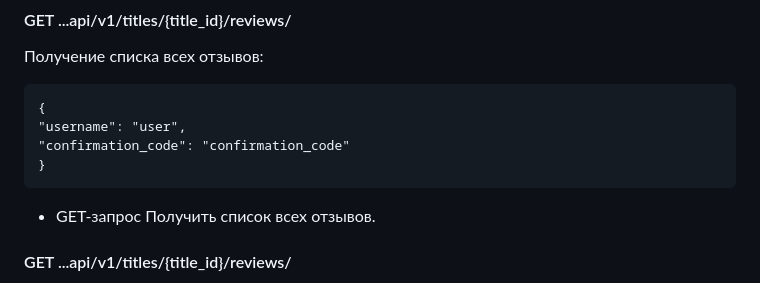
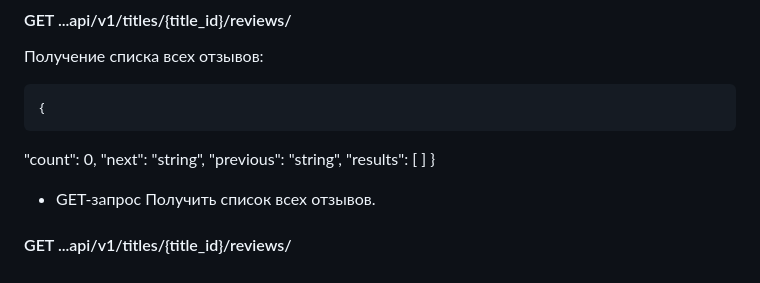
Before and after one commit to MaksimGolovkin/api_yamdb, a Markdown page: README.md, the part around the change. Rendered like a GitHub page.

```diff
--- a/README.md
+++ b/README.md
@@ -64,9 +64,11 @@ _"Admin"_
 Получение списка всех отзывов:
 
     {
-    "username": "user",
-    "confirmation_code": "confirmation_code"
-    }
+  "count": 0,
+  "next": "string",
+  "previous": "string",
+  "results": [ ]
+   }
 
 - GET-запрос Получить список всех отзывов.
 #### GET ...api/v1/titles/{title_id}/reviews/
```
